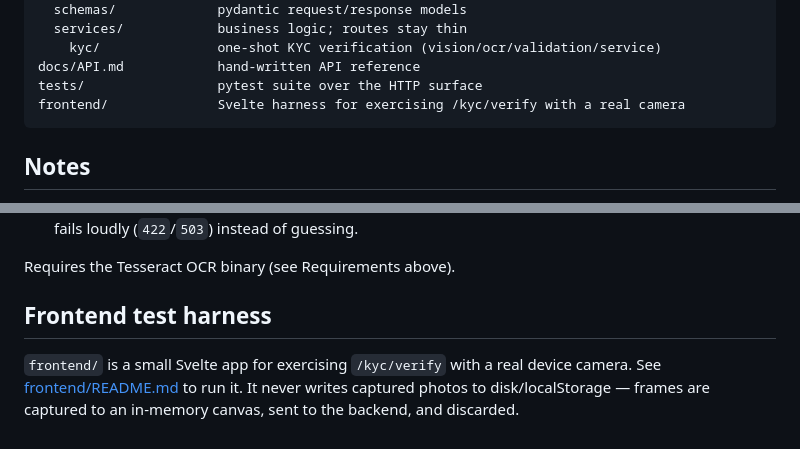
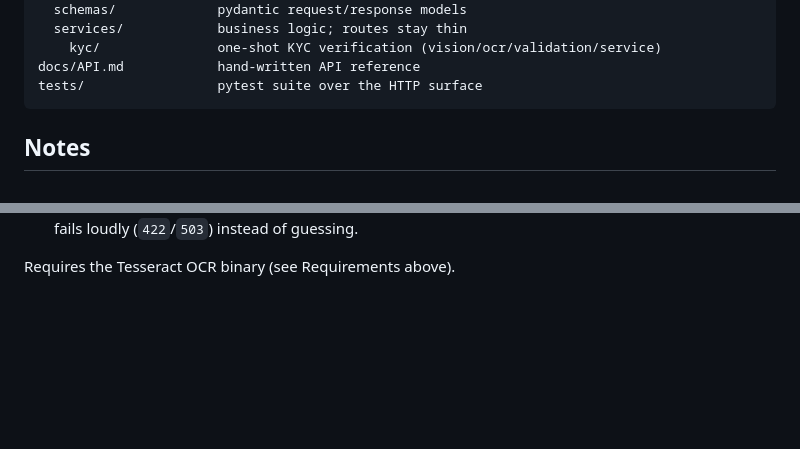
Before and after one commit to daffa-alif/rihlah, a Markdown page: BACKEND/README.md, 2 parts joined by grey strips. Rendered like a GitHub page; blank space fills up the shorter version.

````diff
--- a/BACKEND/README.md
+++ b/BACKEND/README.md
@@ -63,7 +63,6 @@ app/
     kyc/               one-shot KYC verification (vision/ocr/validation/service)
 docs/API.md            hand-written API reference
 tests/                 pytest suite over the HTTP surface
-frontend/              Svelte harness for exercising /kyc/verify with a real camera
 ```
 
 ## Notes
@@ -98,10 +97,3 @@ Two honesty constraints worth knowing before relying on this in production:
   (`422`/`503`) instead of guessing.
 
 Requires the Tesseract OCR binary (see Requirements above).
-
-## Frontend test harness
-
-`frontend/` is a small Svelte app for exercising `/kyc/verify` with a real
-device camera. See [frontend/README.md](frontend/README.md) to run it. It
-never writes captured photos to disk/localStorage — frames are captured to
-an in-memory canvas, sent to the backend, and discarded.
````
